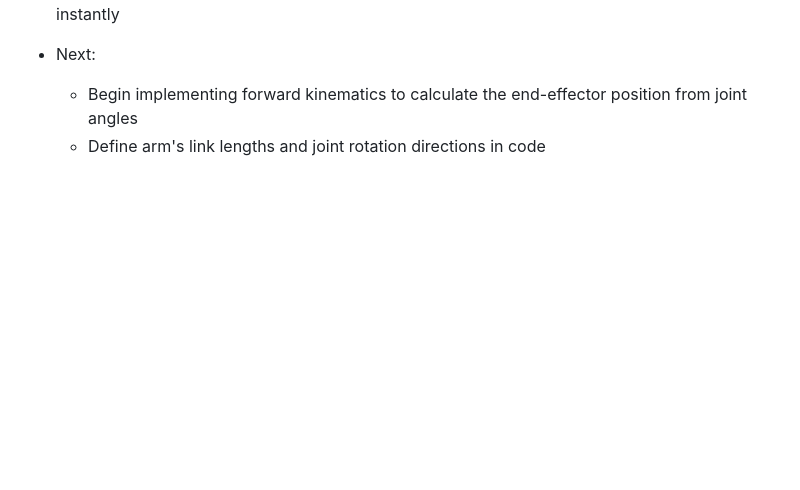
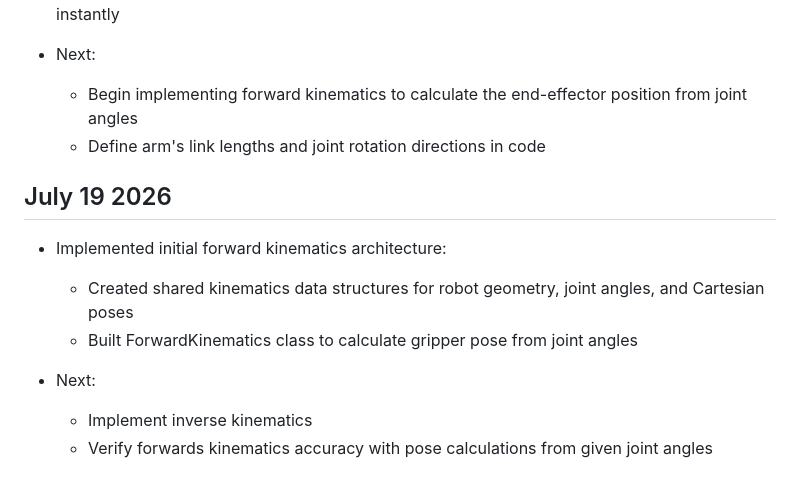
Before and after one commit to evanfoster07/desktop-robot-arm, a Markdown page: docs/dev_log.md, the part around the change. Rendered like a GitHub page; blank space fills up the shorter version.

Commit message:
docs: update dev_log.md

```diff
--- a/docs/dev_log.md
+++ b/docs/dev_log.md
@@ -146,3 +146,12 @@
 - Next:
     - Begin implementing forward kinematics to calculate the end-effector position from joint angles
     - Define arm's link lengths and joint rotation directions in code
+
+## July 19 2026
+- Implemented initial forward kinematics architecture:
+    - Created shared kinematics data structures for robot geometry, joint angles, and Cartesian poses
+    - Built ForwardKinematics class to calculate gripper pose from joint angles
+
+- Next:
+    - Implement inverse kinematics
+    - Verify forwards kinematics accuracy with pose calculations from given joint angles
```
